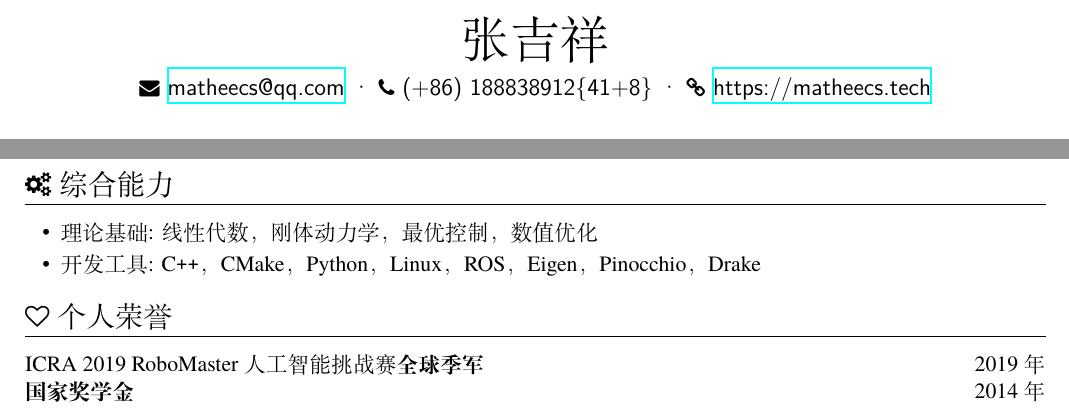
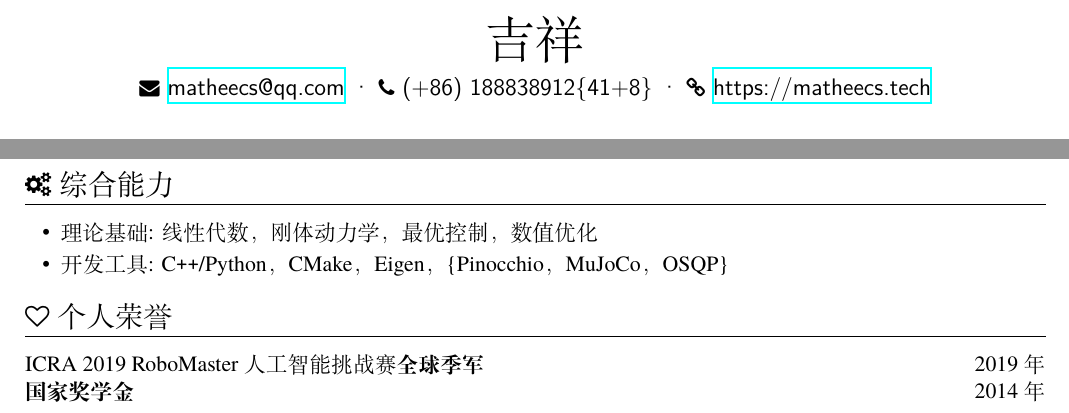
Before and after one commit to matheecs/matheecs.github.io, a LaTeX CV (files/cv/cv2022.tex): two parts of the page, joined at a grey line, cut so that both start at the same text. Compiled offline with XeLaTeX.

Commit message:
update skill

```diff
--- a/files/cv/cv2022.tex
+++ b/files/cv/cv2022.tex
@@ -16,7 +16,7 @@
 \begin{document}
 \pagenumbering{gobble}
 
-\name{张吉祥}
+\name{吉祥}
 
 \basicInfo{
   \email{matheecs@qq.com} \textperiodcentered\
@@ -95,7 +95,7 @@
 % increase linespacing [parsep=0.5ex]
 \begin{itemize}[parsep=0.5ex]
   \item 理论基础: 线性代数，刚体动力学，最优控制，数值优化%{GAMES103|104|105}
-  \item 开发工具: C\texttt{++}，CMake，Python，Linux，ROS，Eigen，Pinocchio，Drake
+  \item 开发工具: C\texttt{++}/Python，CMake，Eigen，\{Pinocchio，MuJoCo，OSQP\}
 \end{itemize}
 
 \section{\faHeartO\ 个人荣誉}
```
Also changed, not shown: files/cv/cv2022.pdf.
